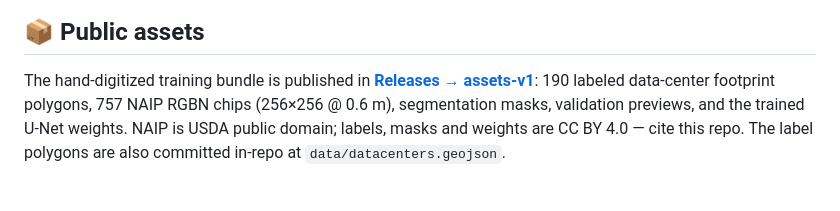
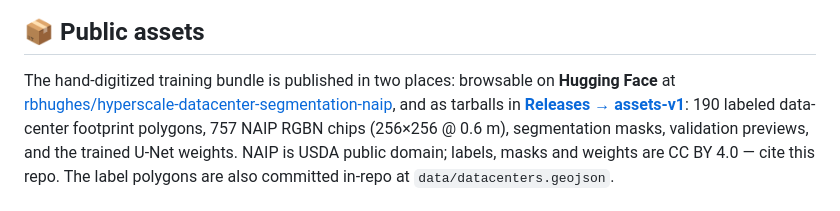
Before and after one commit to rbhughes/clay-ai-hyperscale, a Markdown page: README.md, the part around the change. Rendered like a GitHub page.

Commit message:
Link the Hugging Face dataset mirror
Co-Authored-By: Claude Fable 5 <noreply@anthropic.com>
Claude-Session: https://claude.ai/code/session_01QZ4CJoQwA6Nx2XP48pjiUj

```diff
--- a/README.md
+++ b/README.md
@@ -7,7 +7,10 @@ A semantic segmentation model for detecting data centers in aerial imagery using
 
 ## 📦 Public assets
 
-The hand-digitized training bundle is published in
+The hand-digitized training bundle is published in two places:
+browsable on **Hugging Face** at
+[rbhughes/hyperscale-datacenter-segmentation-naip](https://huggingface.co/datasets/rbhughes/hyperscale-datacenter-segmentation-naip),
+and as tarballs in
 [**Releases → assets-v1**](https://github.com/rbhughes/clay-ai-hyperscale/releases/tag/assets-v1):
 190 labeled data-center footprint polygons, 757 NAIP RGBN chips
 (256×256 @ 0.6 m), segmentation masks, validation previews, and the
```
